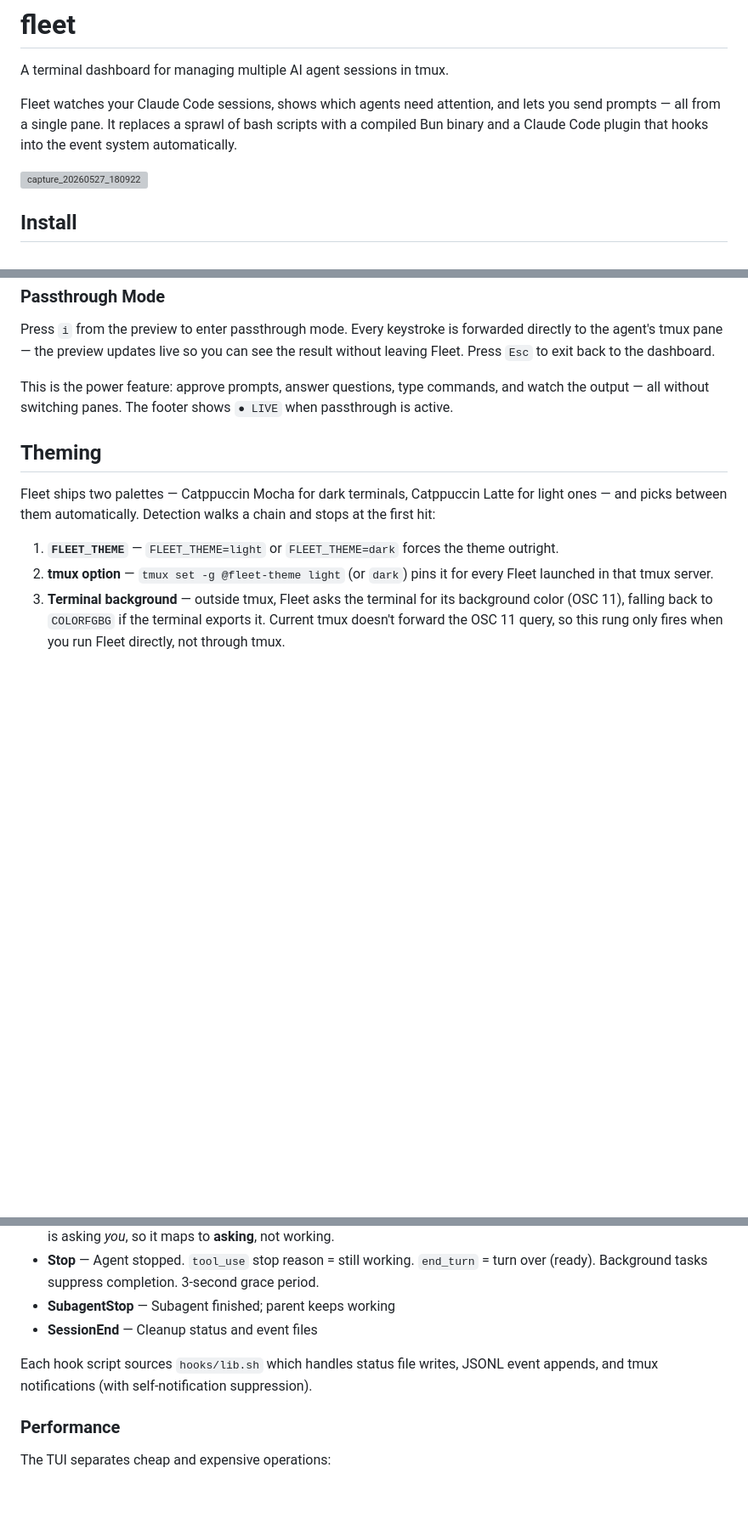
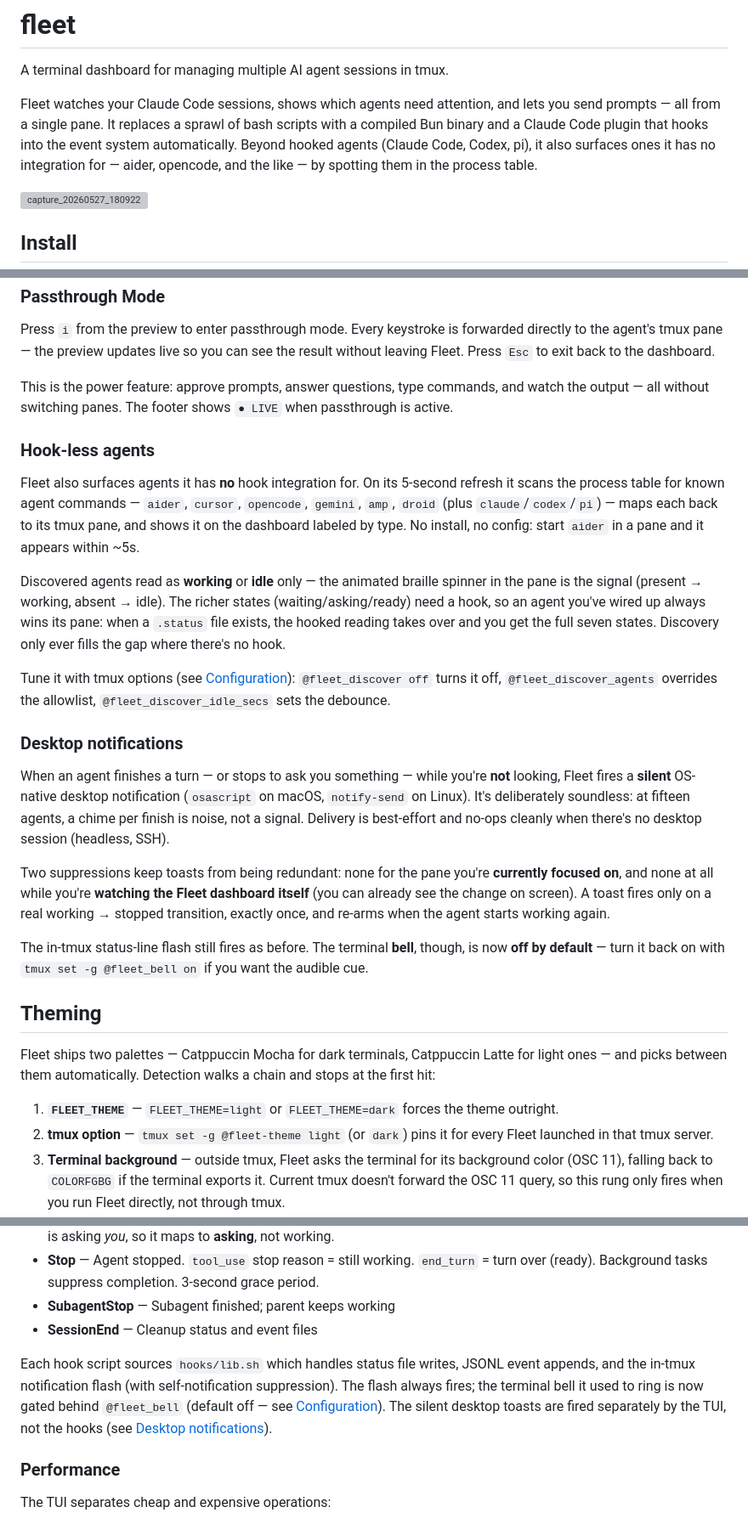
Before and after one commit to nicknisi/fleet, a Markdown page: README.md, 3 parts joined by grey strips. Shown at 85% size. Drawn GitHub-style; blank space fills up the shorter version; grey boxes are pictures that could not be loaded.

```diff
--- a/README.md
+++ b/README.md
@@ -2,7 +2,7 @@
 
 A terminal dashboard for managing multiple AI agent sessions in tmux.
 
-Fleet watches your Claude Code sessions, shows which agents need attention, and lets you send prompts — all from a single pane. It replaces a sprawl of bash scripts with a compiled Bun binary and a Claude Code plugin that hooks into the event system automatically.
+Fleet watches your Claude Code sessions, shows which agents need attention, and lets you send prompts — all from a single pane. It replaces a sprawl of bash scripts with a compiled Bun binary and a Claude Code plugin that hooks into the event system automatically. Beyond hooked agents (Claude Code, Codex, pi), it also surfaces ones it has no integration for — aider, opencode, and the like — by spotting them in the process table.
 
 <img width="3744" height="2402" alt="capture_20260527_180922" src="https://github.com/user-attachments/assets/0ad4ea10-948f-4e64-a509-9ad7ca2a2db4" />
 
@@ -193,6 +193,22 @@ Press `i` from the preview to enter passthrough mode. Every keystroke is forward
 
 This is the power feature: approve prompts, answer questions, type commands, and watch the output — all without switching panes. The footer shows `● LIVE` when passthrough is active.
 
+### Hook-less agents
+
+Fleet also surfaces agents it has **no** hook integration for. On its 5-second refresh it scans the process table for known agent commands — `aider`, `cursor`, `opencode`, `gemini`, `amp`, `droid` (plus `claude`/`codex`/`pi`) — maps each back to its tmux pane, and shows it on the dashboard labeled by type. No install, no config: start `aider` in a pane and it appears within ~5s.
+
+Discovered agents read as **working** or **idle** only — the animated braille spinner in the pane is the signal (present → working, absent → idle). The richer states (waiting/asking/ready) need a hook, so an agent you've wired up always wins its pane: when a `.status` file exists, the hooked reading takes over and you get the full seven states. Discovery only ever fills the gap where there's no hook.
+
+Tune it with tmux options (see [Configuration](#configuration)): `@fleet_discover off` turns it off, `@fleet_discover_agents` overrides the allowlist, `@fleet_discover_idle_secs` sets the debounce.
+
+### Desktop notifications
+
+When an agent finishes a turn — or stops to ask you something — while you're **not** looking, Fleet fires a **silent** OS-native desktop notification (`osascript` on macOS, `notify-send` on Linux). It's deliberately soundless: at fifteen agents, a chime per finish is noise, not a signal. Delivery is best-effort and no-ops cleanly when there's no desktop session (headless, SSH).
+
+Two suppressions keep toasts from being redundant: none for the pane you're **currently focused on**, and none at all while you're **watching the Fleet dashboard itself** (you can already see the change on screen). A toast fires only on a real working → stopped transition, exactly once, and re-arms when the agent starts working again.
+
+The in-tmux status-line flash still fires as before. The terminal **bell**, though, is now **off by default** — turn it back on with `tmux set -g @fleet_bell on` if you want the audible cue.
+
 ## Theming
 
 Fleet ships two palettes — Catppuccin Mocha for dark terminals, Catppuccin Latte for light ones — and picks between them automatically. Detection walks a chain and stops at the first hit:
@@ -313,7 +343,7 @@ The Claude Code plugin (`hooks/`) fires on five events:
 - **SubagentStop** — Subagent finished; parent keeps working
 - **SessionEnd** — Cleanup status and event files
 
-Each hook script sources `hooks/lib.sh` which handles status file writes, JSONL event appends, and tmux notifications (with self-notification suppression).
+Each hook script sources `hooks/lib.sh` which handles status file writes, JSONL event appends, and the in-tmux notification flash (with self-notification suppression). The flash always fires; the terminal bell it used to ring is now gated behind `@fleet_bell` (default off — see [Configuration](#configuration)). The silent desktop toasts are fired separately by the TUI, not the hooks (see [Desktop notifications](#desktop-notifications)).
 
 ### Performance
 
```
Also changed, not shown: other parts of README.md (+19 -3 lines).
